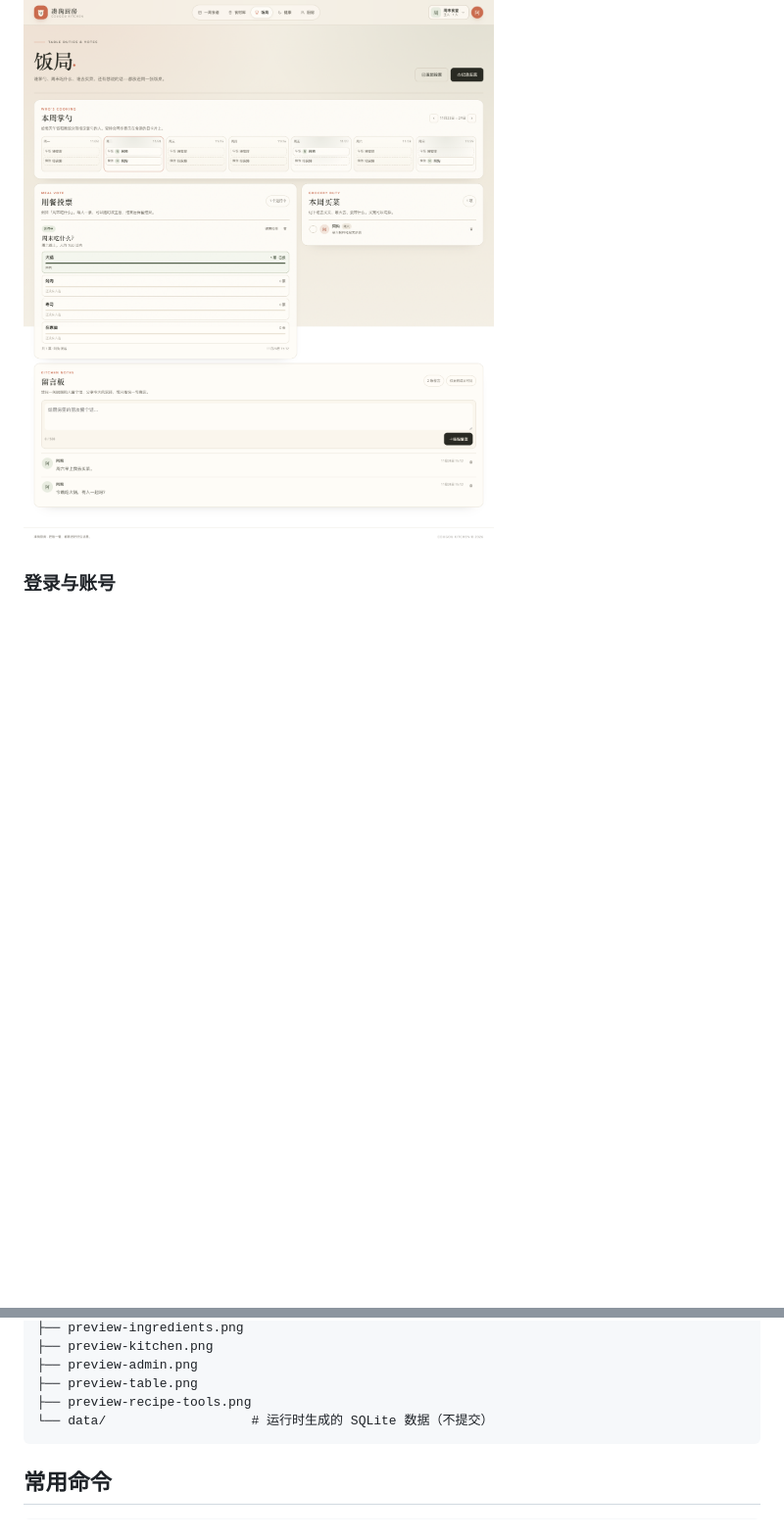
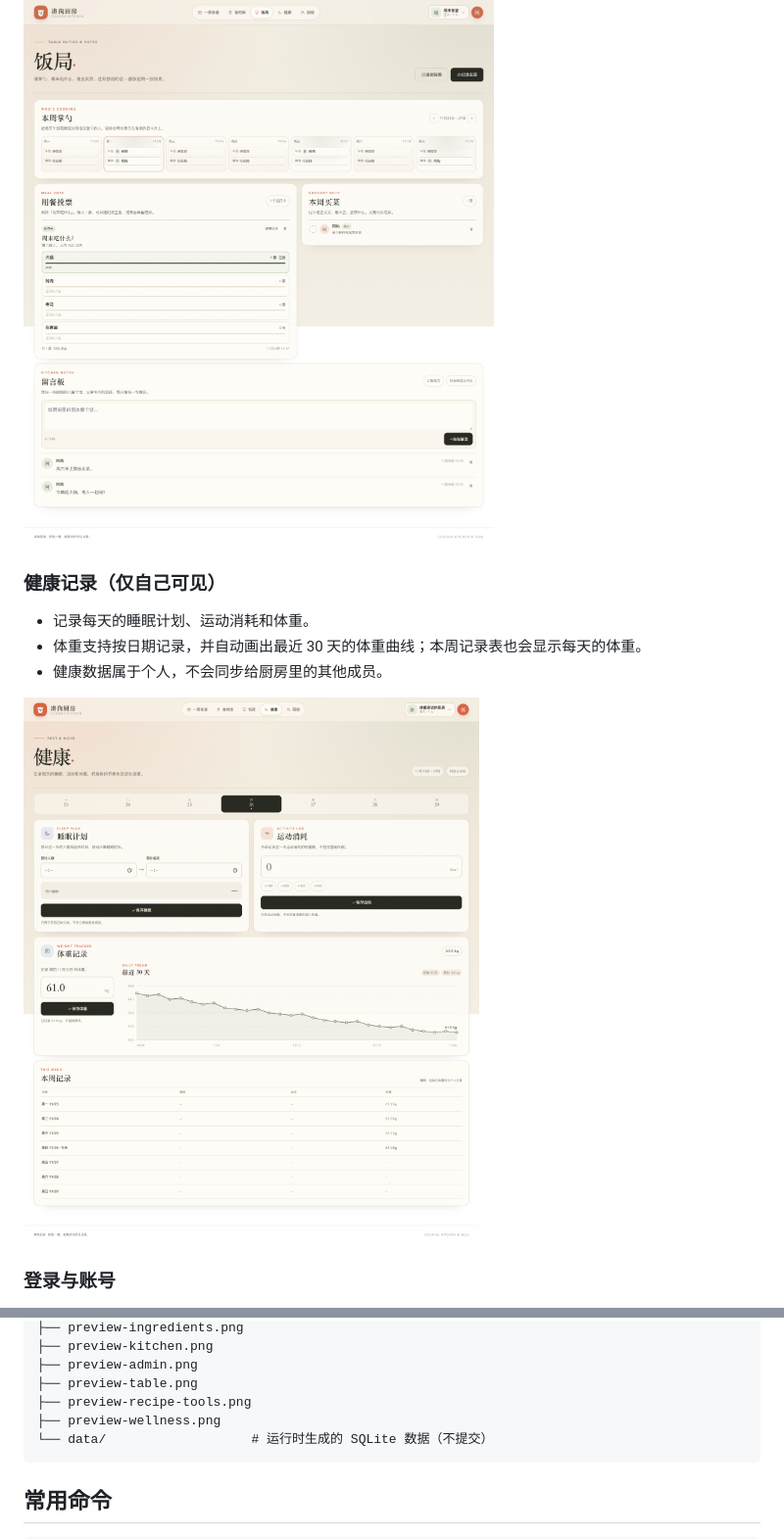
Before and after one commit to Bdmmj/cougou-kitchen, a Markdown page: README.md, 2 parts joined by grey strips. Shown at 98% size. GitHub-like rendering; pictures changed too: preview-wellness.png; blank space fills up the shorter version.

````diff
--- a/README.md
+++ b/README.md
@@ -40,6 +40,14 @@
 - 访客也可以参与投票、留言，并勾选自己负责的买菜任务，但不能修改食谱或管理饭局安排。
 
 ![饭局](preview-table.png)
+
+### 健康记录（仅自己可见）
+
+- 记录每天的睡眠计划、运动消耗和体重。
+- 体重支持按日期记录，并自动画出最近 30 天的体重曲线；本周记录表也会显示每天的体重。
+- 健康数据属于个人，不会同步给厨房里的其他成员。
+
+![健康记录与体重曲线](preview-wellness.png)
 
 ### 登录与账号
 
@@ -187,6 +195,7 @@ ADMIN_USERNAME=用户名 npm start
 ├── preview-admin.png
 ├── preview-table.png
 ├── preview-recipe-tools.png
+├── preview-wellness.png
 └── data/                   # 运行时生成的 SQLite 数据（不提交）
 ```
 
````
Also changed, not shown: cloudflare/README.md (+1 -1 lines), 6 other files.
